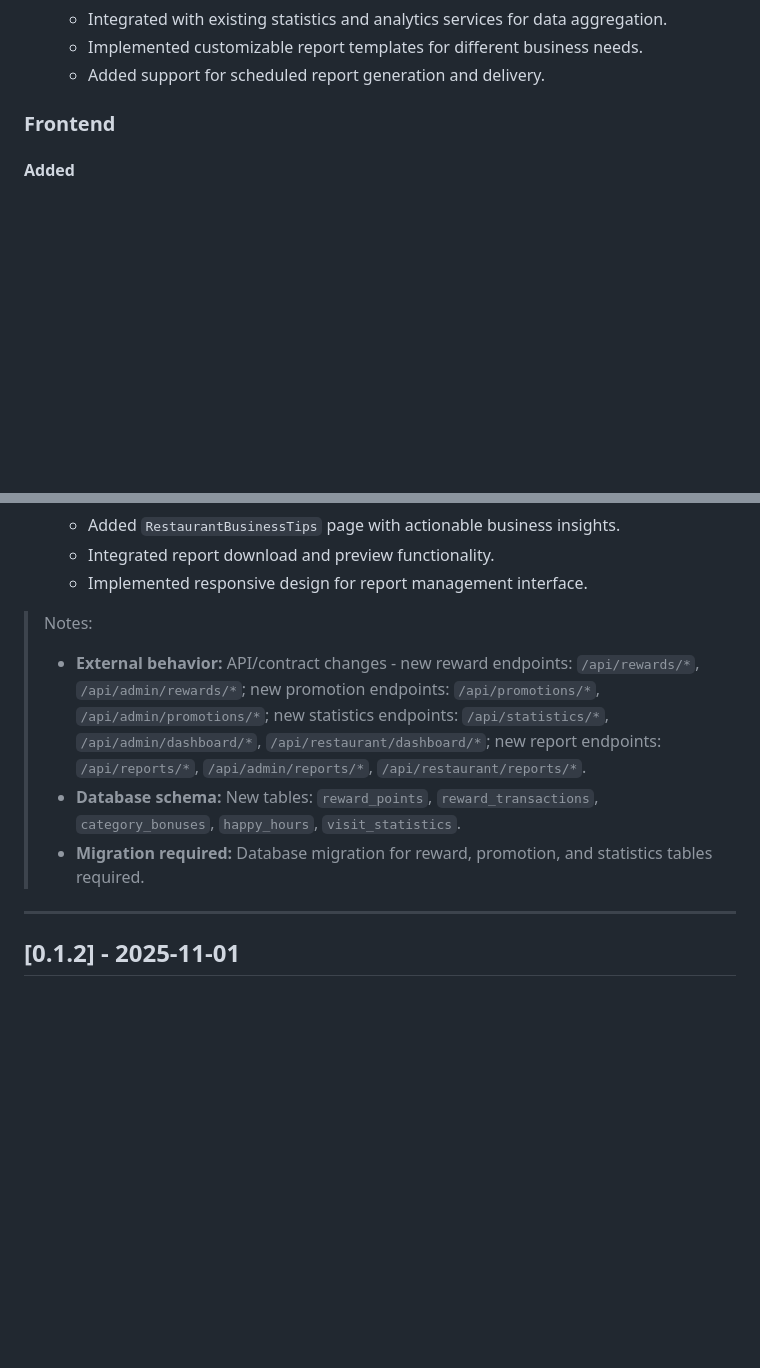
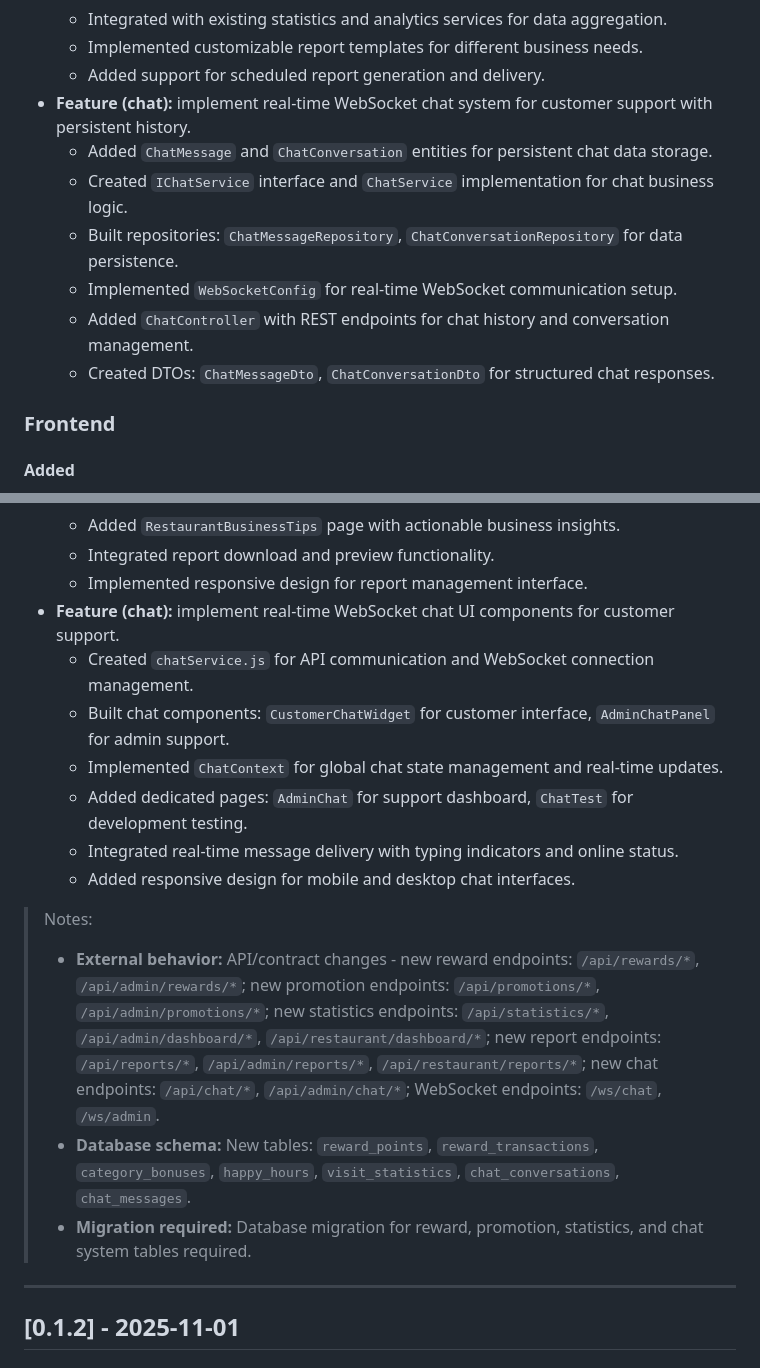
Before and after one commit to Princz-Mia/viaual04-gourmetgo, a Markdown page: CHANGELOG.md, 2 parts joined by grey strips. GitHub-like rendering; blank space fills up the shorter version.

Commit message:
docs: update CHANGELOG.md with WebSocket chat feature

```diff
--- a/CHANGELOG.md
+++ b/CHANGELOG.md
@@ -37,6 +37,13 @@ and this project adheres to [Semantic Versioning](https://semver.org/spec/v2.0.0
   - Integrated with existing statistics and analytics services for data aggregation.
   - Implemented customizable report templates for different business needs.
   - Added support for scheduled report generation and delivery.
+- **Feature (chat):** implement real-time WebSocket chat system for customer support with persistent history.
+  - Added `ChatMessage` and `ChatConversation` entities for persistent chat data storage.
+  - Created `IChatService` interface and `ChatService` implementation for chat business logic.
+  - Built repositories: `ChatMessageRepository`, `ChatConversationRepository` for data persistence.
+  - Implemented `WebSocketConfig` for real-time WebSocket communication setup.
+  - Added `ChatController` with REST endpoints for chat history and conversation management.
+  - Created DTOs: `ChatMessageDto`, `ChatConversationDto` for structured chat responses.
 
 ### Frontend
 #### Added
@@ -63,11 +70,18 @@ and this project adheres to [Semantic Versioning](https://semver.org/spec/v2.0.0
   - Added `RestaurantBusinessTips` page with actionable business insights.
   - Integrated report download and preview functionality.
   - Implemented responsive design for report management interface.
+- **Feature (chat):** implement real-time WebSocket chat UI components for customer support.
+  - Created `chatService.js` for API communication and WebSocket connection management.
+  - Built chat components: `CustomerChatWidget` for customer interface, `AdminChatPanel` for admin support.
+  - Implemented `ChatContext` for global chat state management and real-time updates.
+  - Added dedicated pages: `AdminChat` for support dashboard, `ChatTest` for development testing.
+  - Integrated real-time message delivery with typing indicators and online status.
+  - Added responsive design for mobile and desktop chat interfaces.
 
 > Notes:
-> - **External behavior:** API/contract changes - new reward endpoints: `/api/rewards/*`, `/api/admin/rewards/*`; new promotion endpoints: `/api/promotions/*`, `/api/admin/promotions/*`; new statistics endpoints: `/api/statistics/*`, `/api/admin/dashboard/*`, `/api/restaurant/dashboard/*`; new report endpoints: `/api/reports/*`, `/api/admin/reports/*`, `/api/restaurant/reports/*`.
-> - **Database schema:** New tables: `reward_points`, `reward_transactions`, `category_bonuses`, `happy_hours`, `visit_statistics`.
-> - **Migration required:** Database migration for reward, promotion, and statistics tables required.
+> - **External behavior:** API/contract changes - new reward endpoints: `/api/rewards/*`, `/api/admin/rewards/*`; new promotion endpoints: `/api/promotions/*`, `/api/admin/promotions/*`; new statistics endpoints: `/api/statistics/*`, `/api/admin/dashboard/*`, `/api/restaurant/dashboard/*`; new report endpoints: `/api/reports/*`, `/api/admin/reports/*`, `/api/restaurant/reports/*`; new chat endpoints: `/api/chat/*`, `/api/admin/chat/*`; WebSocket endpoints: `/ws/chat`, `/ws/admin`.
+> - **Database schema:** New tables: `reward_points`, `reward_transactions`, `category_bonuses`, `happy_hours`, `visit_statistics`, `chat_conversations`, `chat_messages`.
+> - **Migration required:** Database migration for reward, promotion, statistics, and chat system tables required.
 
 ---
 
```
